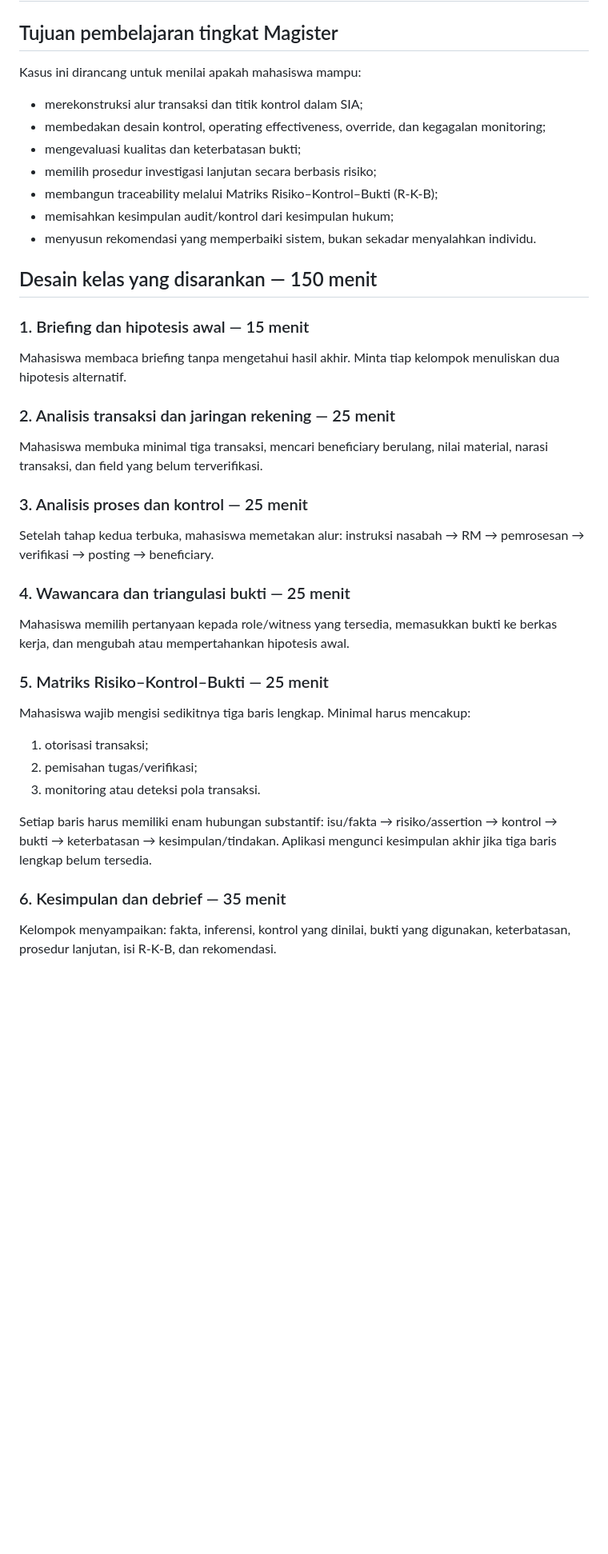
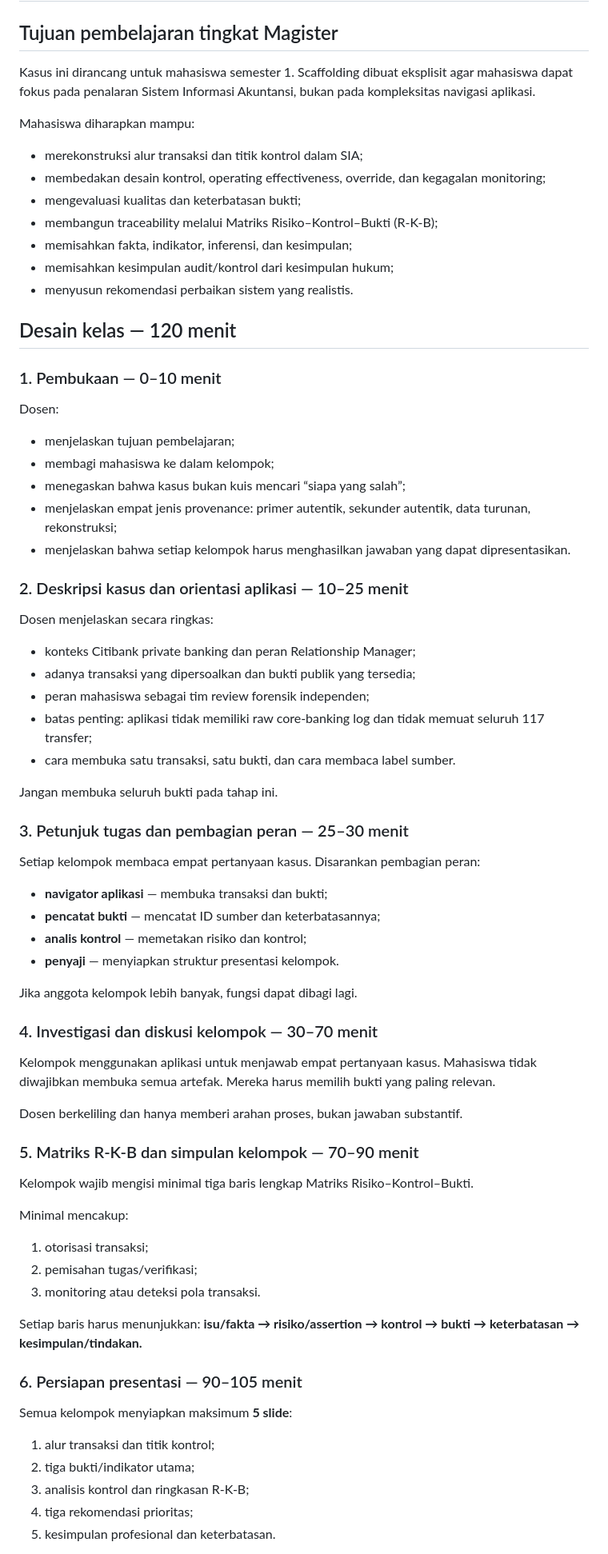
Before and after one commit to gunggu/kasus-maksi, a Markdown page: kasus-1-citibank/PANDUAN_DOSEN.md, the part around one of its changes. Shown at 80% size. GitHub-like rendering; blank space fills up the shorter version.

Commit message:
Revisi panduan dosen menjadi format pertemuan 120 menit

```diff
--- a/kasus-1-citibank/PANDUAN_DOSEN.md
+++ b/kasus-1-citibank/PANDUAN_DOSEN.md
@@ -1,36 +1,67 @@
 # Panduan Dosen — Kasus 1 Citibank Indonesia: 117 Transfer
 
 ## Tujuan pembelajaran tingkat Magister
-Kasus ini dirancang untuk menilai apakah mahasiswa mampu:
+Kasus ini dirancang untuk mahasiswa semester 1. Scaffolding dibuat eksplisit agar mahasiswa dapat fokus pada penalaran Sistem Informasi Akuntansi, bukan pada kompleksitas navigasi aplikasi.
+
+Mahasiswa diharapkan mampu:
 - merekonstruksi alur transaksi dan titik kontrol dalam SIA;
 - membedakan desain kontrol, operating effectiveness, override, dan kegagalan monitoring;
 - mengevaluasi kualitas dan keterbatasan bukti;
-- memilih prosedur investigasi lanjutan secara berbasis risiko;
 - membangun traceability melalui Matriks Risiko–Kontrol–Bukti (R-K-B);
+- memisahkan fakta, indikator, inferensi, dan kesimpulan;
 - memisahkan kesimpulan audit/kontrol dari kesimpulan hukum;
-- menyusun rekomendasi yang memperbaiki sistem, bukan sekadar menyalahkan individu.
+- menyusun rekomendasi perbaikan sistem yang realistis.
 
-## Desain kelas yang disarankan — 150 menit
-### 1. Briefing dan hipotesis awal — 15 menit
-Mahasiswa membaca briefing tanpa mengetahui hasil akhir. Minta tiap kelompok menuliskan dua hipotesis alternatif.
+## Desain kelas — 120 menit
 
-### 2. Analisis transaksi dan jaringan rekening — 25 menit
-Mahasiswa membuka minimal tiga transaksi, mencari beneficiary berulang, nilai material, narasi transaksi, dan field yang belum terverifikasi.
+### 1. Pembukaan — 0–10 menit
+Dosen:
+- menjelaskan tujuan pembelajaran;
+- membagi mahasiswa ke dalam kelompok;
+- menegaskan bahwa kasus bukan kuis mencari “siapa yang salah”;
+- menjelaskan empat jenis provenance: primer autentik, sekunder autentik, data turunan, rekonstruksi;
+- menjelaskan bahwa setiap kelompok harus menghasilkan jawaban yang dapat dipresentasikan.
 
-### 3. Analisis proses dan kontrol — 25 menit
-Setelah tahap kedua terbuka, mahasiswa memetakan alur: instruksi nasabah → RM → pemrosesan → verifikasi → posting → beneficiary.
+### 2. Deskripsi kasus dan orientasi aplikasi — 10–25 menit
+Dosen menjelaskan secara ringkas:
+- konteks Citibank private banking dan peran Relationship Manager;
+- adanya transaksi yang dipersoalkan dan bukti publik yang tersedia;
+- peran mahasiswa sebagai tim review forensik independen;
+- batas penting: aplikasi tidak memiliki raw core-banking log dan tidak memuat seluruh 117 transfer;
+- cara membuka satu transaksi, satu bukti, dan cara membaca label sumber.
 
-### 4. Wawancara dan triangulasi bukti — 25 menit
-Mahasiswa memilih pertanyaan kepada role/witness yang tersedia, memasukkan bukti ke berkas kerja, dan mengubah atau mempertahankan hipotesis awal.
+Jangan membuka seluruh bukti pada tahap ini.
 
-### 5. Matriks Risiko–Kontrol–Bukti — 25 menit
-Mahasiswa wajib mengisi sedikitnya tiga baris lengkap. Minimal harus mencakup:
+### 3. Petunjuk tugas dan pembagian peran — 25–30 menit
+Setiap kelompok membaca empat pertanyaan kasus. Disarankan pembagian peran:
+- **navigator aplikasi** — membuka transaksi dan bukti;
+- **pencatat bukti** — mencatat ID sumber dan keterbatasannya;
+- **analis kontrol** — memetakan risiko dan kontrol;
+- **penyaji** — menyiapkan struktur presentasi kelompok.
+
+Jika anggota kelompok lebih banyak, fungsi dapat dibagi lagi.
+
+### 4. Investigasi dan diskusi kelompok — 30–70 menit
+Kelompok menggunakan aplikasi untuk menjawab empat pertanyaan kasus. Mahasiswa tidak diwajibkan membuka semua artefak. Mereka harus memilih bukti yang paling relevan.
+
+Dosen berkeliling dan hanya memberi arahan proses, bukan jawaban substantif.
+
+### 5. Matriks R-K-B dan simpulan kelompok — 70–90 menit
+Kelompok wajib mengisi minimal tiga baris lengkap Matriks Risiko–Kontrol–Bukti.
+
+Minimal mencakup:
 1. otorisasi transaksi;
 2. pemisahan tugas/verifikasi;
 3. monitoring atau deteksi pola transaksi.
 
-Setiap baris harus memiliki enam hubungan substantif: isu/fakta → risiko/assertion → kontrol → bukti → keterbatasan → kesimpulan/tindakan. Aplikasi mengunci kesimpulan akhir jika tiga baris lengkap belum tersedia.
+Setiap baris harus menunjukkan:
+**isu/fakta → risiko/assertion → kontrol → bukti → keterbatasan → kesimpulan/tindakan.**
 
-### 6. Kesimpulan dan debrief — 35 menit
-Kelompok menyampaikan: fakta, inferensi, kontrol yang dinilai, bukti yang digunakan, keterbatasan, prosedur lanjutan, isi R-K-B, dan rekomendasi.
+### 6. Persiapan presentasi — 90–105 menit
+Semua kelompok menyiapkan maksimum **5 slide**:
+1. alur transaksi dan titik kontrol;
+2. tiga bukti/indikator utama;
+3. analisis kontrol dan ringkasan R-K-B;
+4. tiga rekomendasi prioritas;
+5. kesimpulan profesional dan keterbatasan.
 
```
Also changed, not shown: other parts of kasus-1-citibank/PANDUAN_DOSEN.md (+47 -13 lines).
